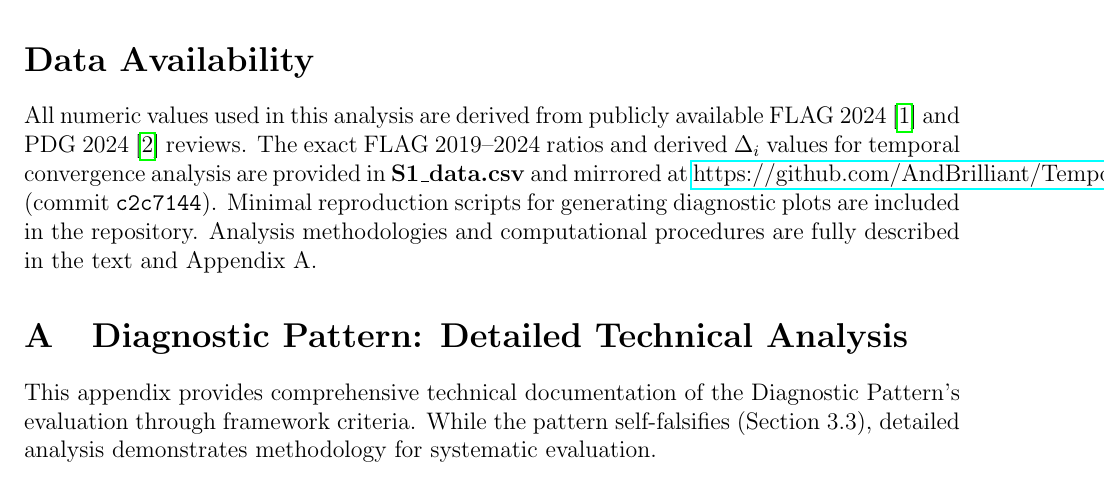
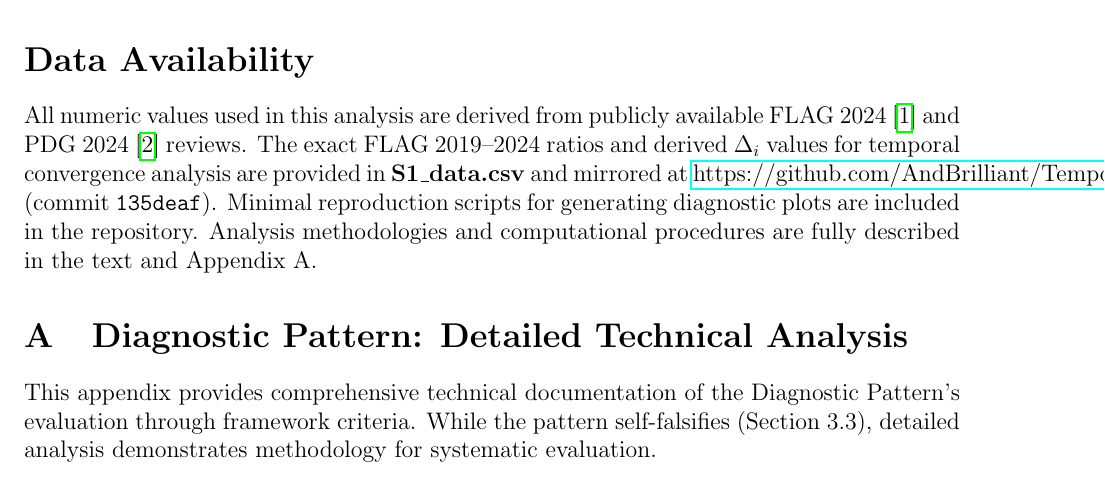
Before and after one commit to AndBrilliant/TemporalConvergence, a LaTeX paper (temporal_convergence_framework.tex): part of page 12 of 15, cut so that both start at the same text. Compiled offline with pdfLaTeX.

Commit message:
Update Data Availability commit pin to 135deaf

```diff
--- a/temporal_convergence_framework.tex
+++ b/temporal_convergence_framework.tex
@@ -277,7 +277,7 @@ This research was conducted independently without institutional funding or exter
 
 \section*{Data Availability}
 
-All numeric values used in this analysis are derived from publicly available FLAG 2024~\cite{FLAG2024} and PDG 2024~\cite{PDG2024} reviews. The exact FLAG 2019--2024 ratios and derived $\Delta_i$ values for temporal convergence analysis are provided in \textbf{S1\_data.csv} and mirrored at \href{https://github.com/AndBrilliant/TemporalConvergence}{https://github.com/AndBrilliant/TemporalConvergence} (commit \texttt{c2c7144}). Minimal reproduction scripts for generating diagnostic plots are included in the repository. Analysis methodologies and computational procedures are fully described in the text and Appendix A.
+All numeric values used in this analysis are derived from publicly available FLAG 2024~\cite{FLAG2024} and PDG 2024~\cite{PDG2024} reviews. The exact FLAG 2019--2024 ratios and derived $\Delta_i$ values for temporal convergence analysis are provided in \textbf{S1\_data.csv} and mirrored at \href{https://github.com/AndBrilliant/TemporalConvergence}{https://github.com/AndBrilliant/TemporalConvergence} (commit \texttt{135deaf}). Minimal reproduction scripts for generating diagnostic plots are included in the repository. Analysis methodologies and computational procedures are fully described in the text and Appendix A.
 
 \appendix
 
```
Also changed, not shown: temporal_convergence_framework.pdf.
